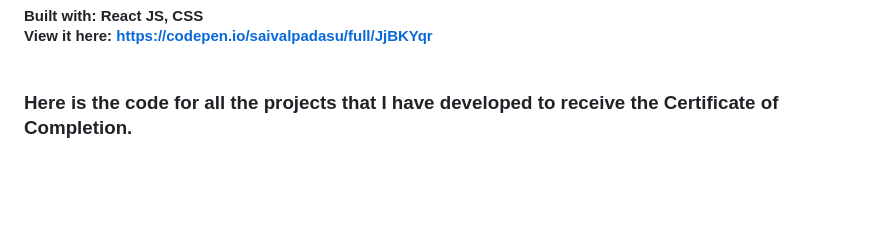
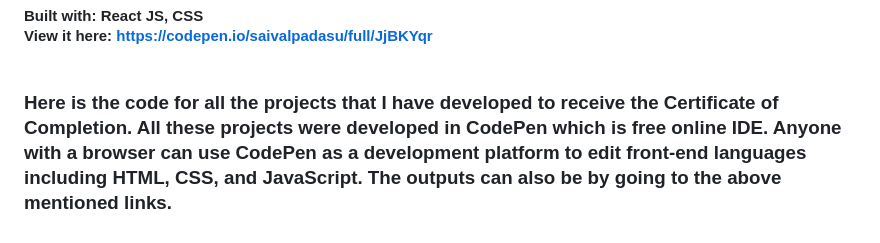
Before and after one commit to saivalpadasu/freeCodeCamp-FrontEndLibrariesCertification, a Markdown page: README.md, the part around the change. GitHub-like rendering; blank space fills up the shorter version.

```diff
--- a/README.md
+++ b/README.md
@@ -13,4 +13,4 @@
 #### 4. JavaScript Calculator: Here I have designed a basic calculator which perfroms basic math operations such as add, subtract, divide and multiply. This calculator has two display, one will display the current operation happening and the other will display the previous value calculated which will be combined to the current operation. <br><br>Built with: HTML, CSS, JavaScript<br>View it here: https://codepen.io/saivalpadasu/full/eYjpEZK <br><br><hr>
 #### 5. 25 + 5 Clock: Here I have designed a countdown stopwatch that intially starts with a session lenght of 25 minutes and with a break length set to 5minutes. Noth these lengths are variable and can be increased or decreases by clicking on their respective buttons displayed on the screen. The clock also has two other buttons, one for resetting the clock and the other for pausing and resuming the clock. <br><br>Built with: React JS, CSS<br>View it here: https://codepen.io/saivalpadasu/full/JjBKYqr <br><br>
 
-### Here is the code for all the projects that I have developed to receive the Certificate of Completion.
+### Here is the code for all the projects that I have developed to receive the Certificate of Completion. All these projects were developed in CodePen which is free online IDE. Anyone with a browser can use CodePen as a development platform to edit front-end languages including HTML, CSS, and JavaScript. The outputs can also be by going to the above mentioned links.
```
